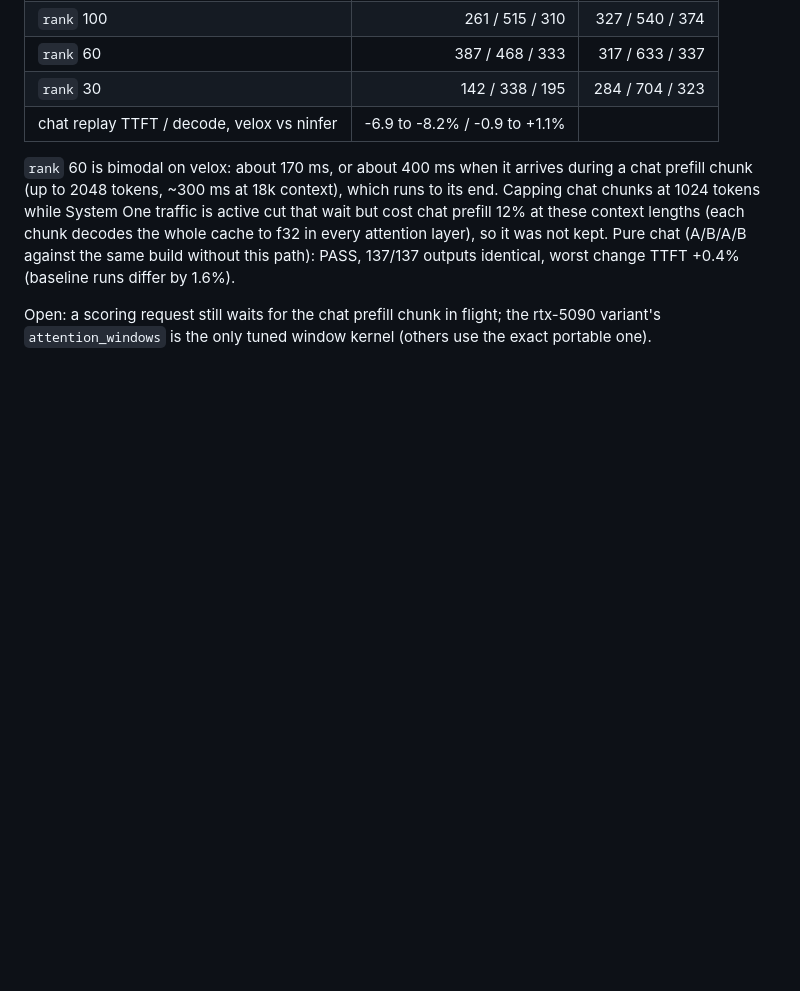
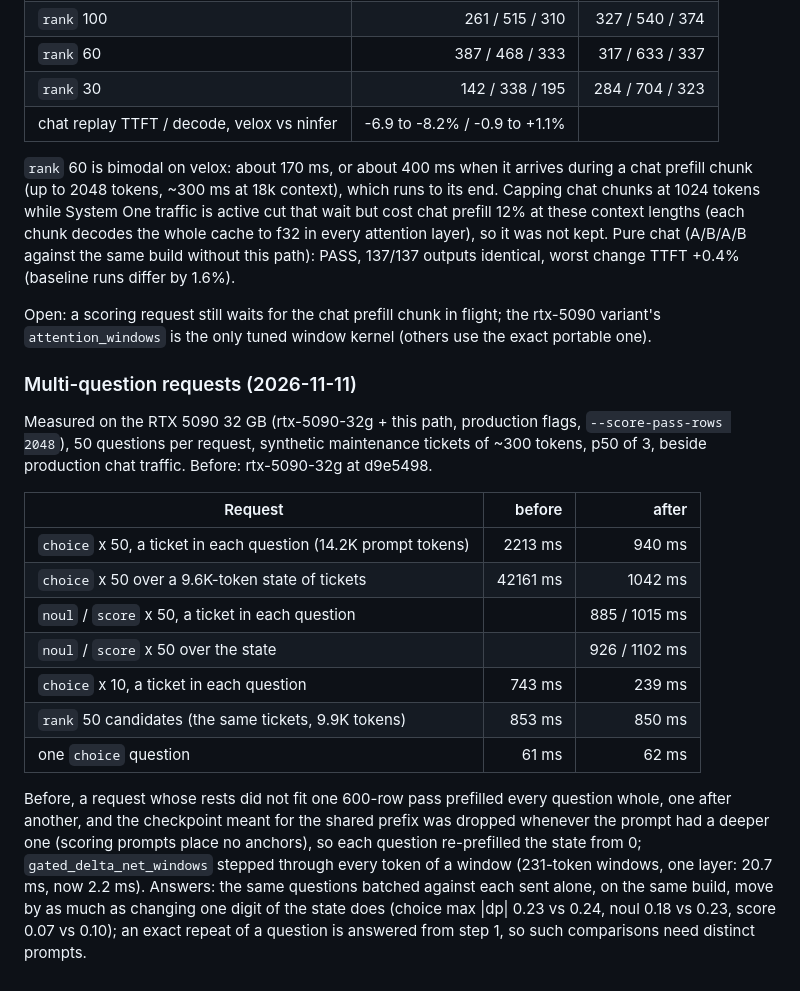
Before and after one commit to Oceania2018/velox-inferer, a Markdown page: docs/systemone.md, the part around one of its changes. Rendered like a GitHub page; blank space fills up the shorter version.

```diff
--- a/docs/systemone.md
+++ b/docs/systemone.md
@@ -120,3 +132,28 @@ identical, worst change TTFT +0.4% (baseline runs differ by 1.6%).
 
 Open: a scoring request still waits for the chat prefill chunk in flight; the rtx-5090 variant's
 `attention_windows` is the only tuned window kernel (others use the exact portable one).
+
+### Multi-question requests (2026-11-11)
+
+Measured on the RTX 5090 32 GB (rtx-5090-32g + this path, production flags, `--score-pass-rows
+2048`), 50 questions per request, synthetic maintenance tickets of ~300 tokens, p50 of 3, beside
+production chat traffic. Before: rtx-5090-32g at d9e5498.
+
+| Request | before | after |
+|---|---:|---:|
+| `choice` x 50, a ticket in each question (14.2K prompt tokens) | 2213 ms | 940 ms |
+| `choice` x 50 over a 9.6K-token state of tickets | 42161 ms | 1042 ms |
+| `noul` / `score` x 50, a ticket in each question | | 885 / 1015 ms |
+| `noul` / `score` x 50 over the state | | 926 / 1102 ms |
+| `choice` x 10, a ticket in each question | 743 ms | 239 ms |
+| `rank` 50 candidates (the same tickets, 9.9K tokens) | 853 ms | 850 ms |
+| one `choice` question | 61 ms | 62 ms |
+
+Before, a request whose rests did not fit one 600-row pass prefilled every question whole, one
+after another, and the checkpoint meant for the shared prefix was dropped whenever the prompt had
+a deeper one (scoring prompts place no anchors), so each question re-prefilled the state from 0;
+`gated_delta_net_windows` stepped through every token of a window (231-token windows, one layer:
+20.7 ms, now 2.2 ms). Answers: the same questions batched against each sent alone, on the same
+build, move by as much as changing one digit of the state does (choice max |dp| 0.23 vs 0.24,
+noul 0.18 vs 0.23, score 0.07 vs 0.10); an exact repeat of a question is answered from step 1,
+so such comparisons need distinct prompts.
```
Also changed, not shown: other parts of docs/systemone.md (+20 -8 lines).
